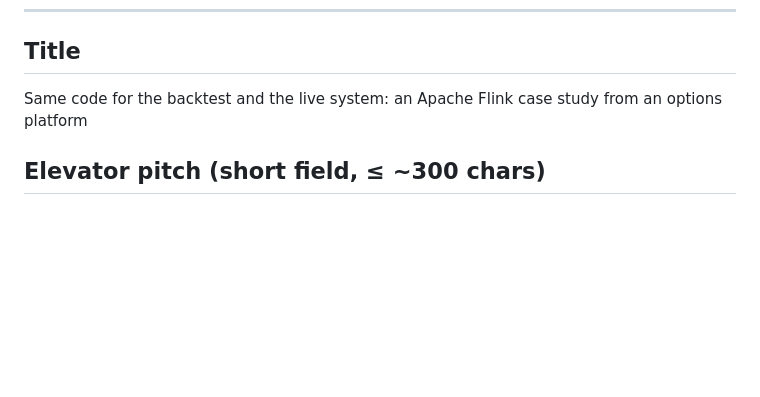
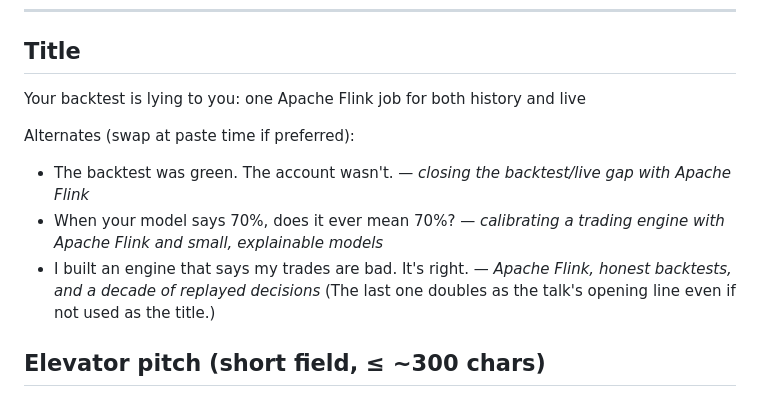
Before and after one commit to privacynow/strikebench, a Markdown page: OSFF_TALK.md, the part around the change. GitHub-like rendering; blank space fills up the shorter version.

Commit message:
OSFF talk: hooked title (Your backtest is lying to you) + ranked alternates

```diff
--- a/OSFF_TALK.md
+++ b/OSFF_TALK.md
@@ -13,7 +13,13 @@ technologists and open-source program office people, not options traders.
 
 ## Title
 
-Same code for the backtest and the live system: an Apache Flink case study from an options platform
+Your backtest is lying to you: one Apache Flink job for both history and live
+
+Alternates (swap at paste time if preferred):
+- The backtest was green. The account wasn't. — *closing the backtest/live gap with Apache Flink*
+- When your model says 70%, does it ever mean 70%? — *calibrating a trading engine with Apache Flink and small, explainable models*
+- I built an engine that says my trades are bad. It's right. — *Apache Flink, honest backtests, and a decade of replayed decisions*
+(The last one doubles as the talk's opening line even if not used as the title.)
 
 ## Elevator pitch (short field, ≤ ~300 chars)
 
```
